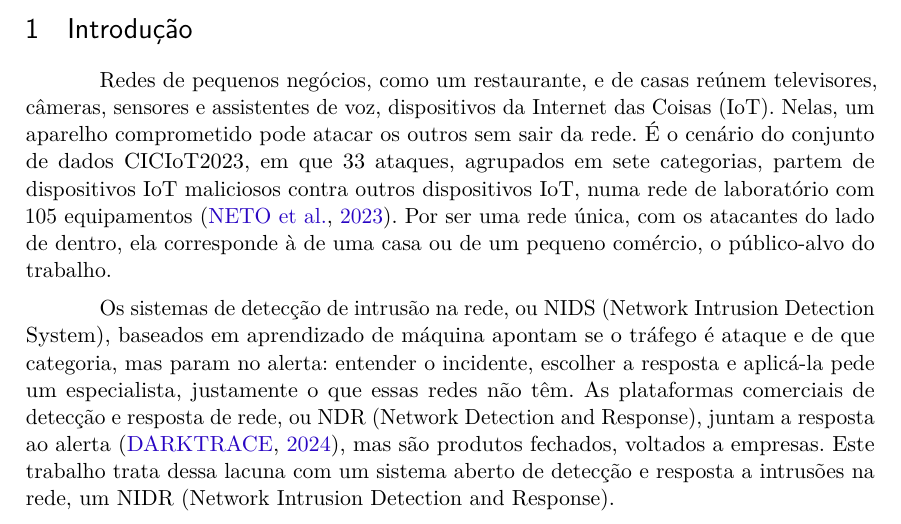
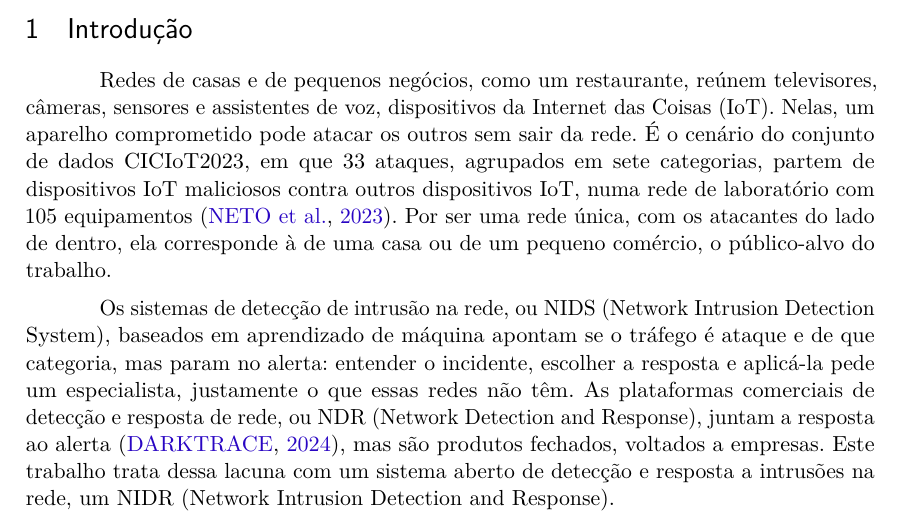
Before and after one commit to stermiix/SentryIoT, a LaTeX thesis (artigo/latex/artigo.tex, which reads artigo/latex/secoes/1-introducao.tex): part of page 2 of 23, cut so that both start at the same text. Compiled offline with pdfLaTeX.

Commit message:
Introdução, §1: casas antes dos pequenos negócios, com o exemplo junto deles
Com os pequenos negócios primeiro, o "como um restaurante" separava os dois complementos de
"Redes" ("e de casas" ficava longe do núcleo). Na ordem original, o exemplo fica colado no termo
que ilustra. Ajuste do R01, aprovado pelo usuário.

```diff
--- a/artigo/latex/secoes/1-introducao.tex
+++ b/artigo/latex/secoes/1-introducao.tex
@@ -3,7 +3,7 @@
 \section{Introdução}
 \label{sec:introducao}
 
-Redes de pequenos negócios, como um restaurante, e de casas reúnem televisores, câmeras, sensores e assistentes de voz, dispositivos da Internet das Coisas (IoT). Nelas, um aparelho comprometido pode atacar os outros sem sair da rede. É o cenário do conjunto de dados CICIoT2023, em que 33 ataques, agrupados em sete categorias, partem de dispositivos IoT maliciosos contra outros dispositivos IoT, numa rede de laboratório com 105 equipamentos \cite{neto2023}. Por ser uma rede única, com os atacantes do lado de dentro, ela corresponde à de uma casa ou de um pequeno comércio, o público-alvo do trabalho.
+Redes de casas e de pequenos negócios, como um restaurante, reúnem televisores, câmeras, sensores e assistentes de voz, dispositivos da Internet das Coisas (IoT). Nelas, um aparelho comprometido pode atacar os outros sem sair da rede. É o cenário do conjunto de dados CICIoT2023, em que 33 ataques, agrupados em sete categorias, partem de dispositivos IoT maliciosos contra outros dispositivos IoT, numa rede de laboratório com 105 equipamentos \cite{neto2023}. Por ser uma rede única, com os atacantes do lado de dentro, ela corresponde à de uma casa ou de um pequeno comércio, o público-alvo do trabalho.
 
 Os sistemas de detecção de intrusão na rede, ou NIDS (Network Intrusion Detection System), baseados em aprendizado de máquina apontam se o tráfego é ataque e de que categoria, mas param no alerta: entender o incidente, escolher a resposta e aplicá-la pede um especialista, justamente o que essas redes não têm. As plataformas comerciais de detecção e resposta de rede, ou NDR (Network Detection and Response), juntam a resposta ao alerta \cite{darktrace2024}, mas são produtos fechados, voltados a empresas. Este trabalho trata dessa lacuna com um sistema aberto de detecção e resposta a intrusões na rede, um NIDR (Network Intrusion Detection and Response).
 
```
